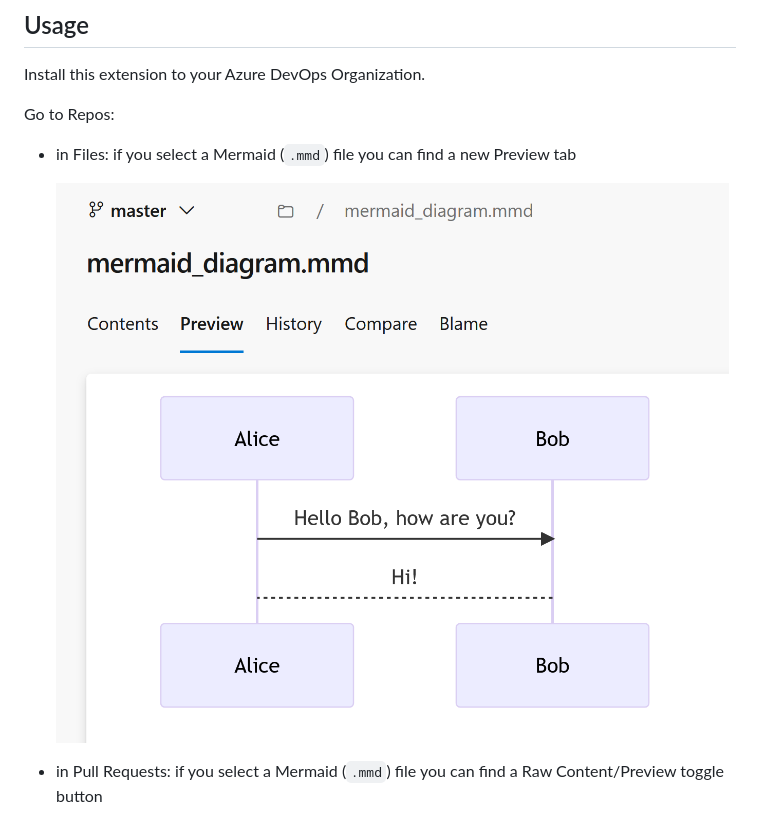
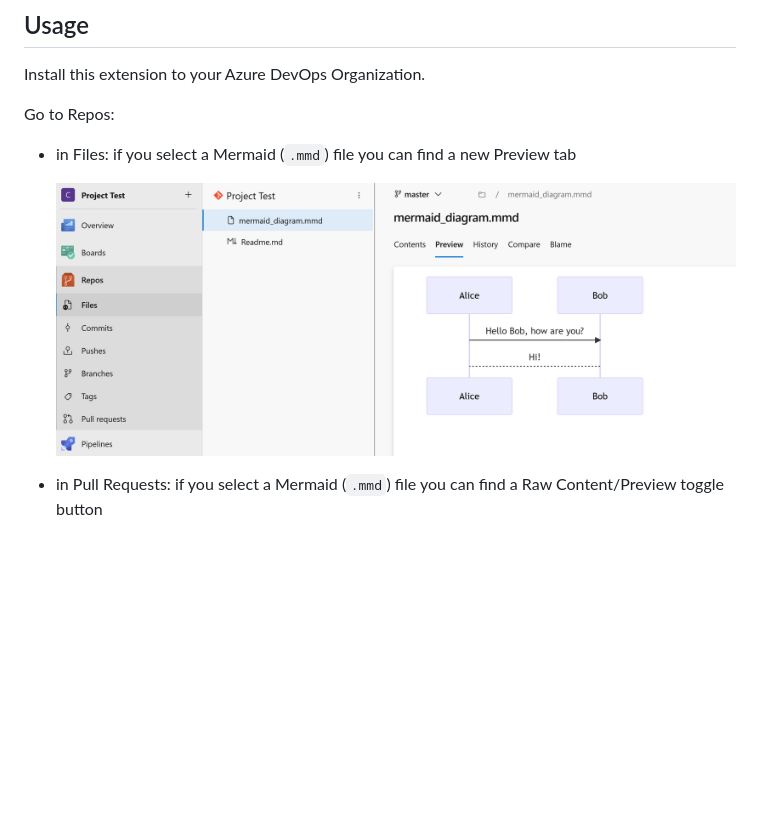
Before and after one commit to daniecas/azure-devops-mermaid-viewer, a Markdown page: README.md, the part around the change. GitHub-like rendering; pictures changed too: doc/code_preview_diagram.png (added); blank space fills up the shorter version.

```diff
--- a/README.md
+++ b/README.md
@@ -11,7 +11,7 @@ Install this extension to your Azure DevOps Organization.
 Go to Repos:
 - in Files: if you select a Mermaid (`.mmd`) file you can find a new Preview tab
 
-  ![Preview Diagram](doc/preview_diagram.png)
+  ![Preview Diagram](doc/code_preview_diagram.png)
 
 - in Pull Requests: if you select a Mermaid (`.mmd`) file you can find a Raw Content/Preview toggle button
 
```
Also changed, not shown: doc/overview.md (+1 -1 lines).
